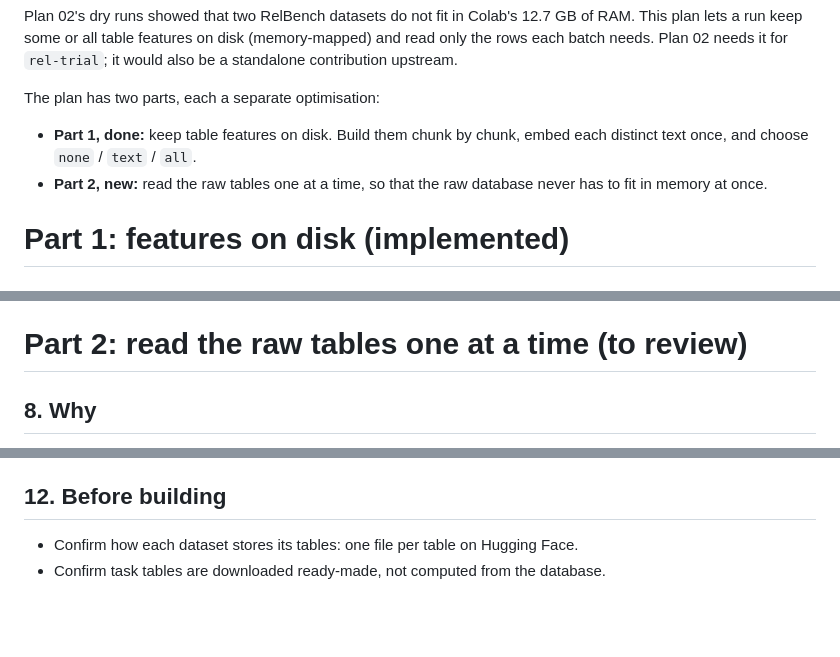
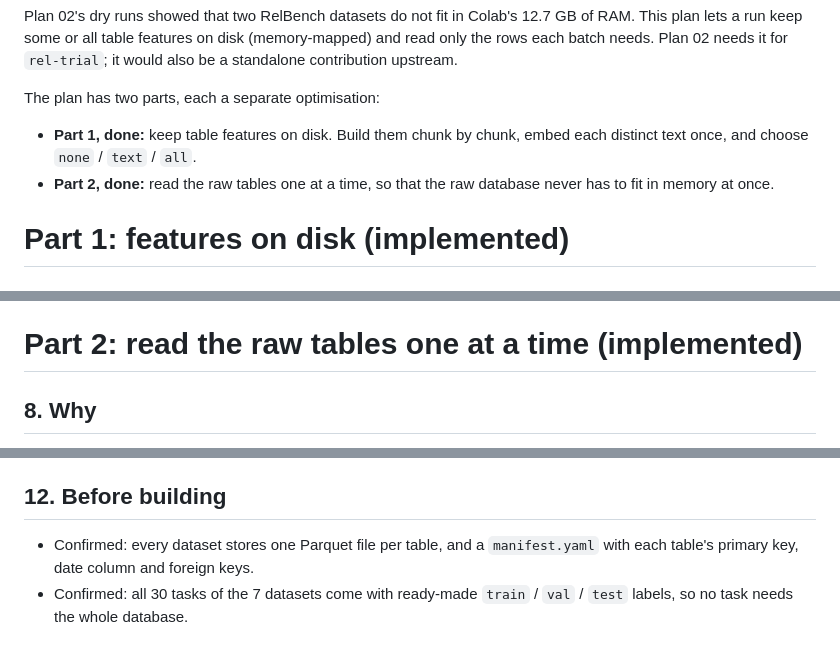
Before and after one commit to HARSHALK2598/cs224w-structural-optimizer, a Markdown page: plans/03-disk-features.md, 3 parts joined by grey strips. Drawn GitHub-style; blank space fills up the shorter version.

Commit message:
Plan 03: Part 2 implemented; record the two checks made before building
Co-Authored-By: Claude Opus 5.5 <noreply@anthropic.com>
Claude-Session: https://claude.ai/code/session_01BkJQXbChFBXfmPb5UgAzHy

```diff
--- a/plans/03-disk-features.md
+++ b/plans/03-disk-features.md
@@ -9,7 +9,7 @@ The plan has two parts, each a separate optimisation:
 
 - **Part 1, done:** keep table features on disk. Build them chunk by chunk, embed each
   distinct text once, and choose `none` / `text` / `all`.
-- **Part 2, new:** read the raw tables one at a time, so that the raw database never has
+- **Part 2, done:** read the raw tables one at a time, so that the raw database never has
   to fit in memory at once.
 
 # Part 1: features on disk (implemented)
@@ -123,7 +123,7 @@ Branch `step/03-1-disk-features`, in `experiments/disk_features.py`, with
     on `rel-trial`);
   - background workers that overlap the disk reads with training.
 
-# Part 2: read the raw tables one at a time (to review)
+# Part 2: read the raw tables one at a time (implemented)
 
 ## 8. Why
 
@@ -185,5 +185,7 @@ At any moment, memory holds one raw table plus the graph structure built so far.
 
 ## 12. Before building
 
-- Confirm how each dataset stores its tables: one file per table on Hugging Face.
-- Confirm task tables are downloaded ready-made, not computed from the database.
+- Confirmed: every dataset stores one Parquet file per table, and a `manifest.yaml` with
+  each table's primary key, date column and foreign keys.
+- Confirmed: all 30 tasks of the 7 datasets come with ready-made `train` / `val` / `test`
+  labels, so no task needs the whole database.
```
